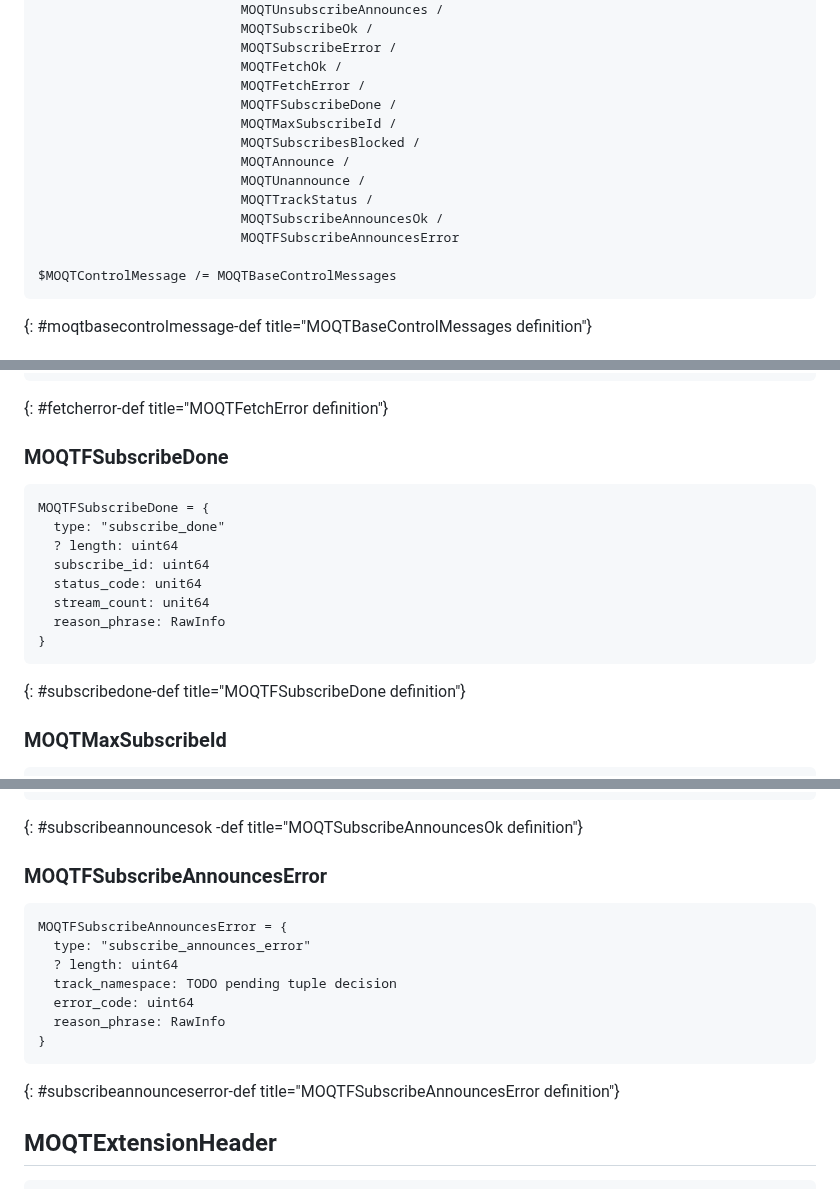
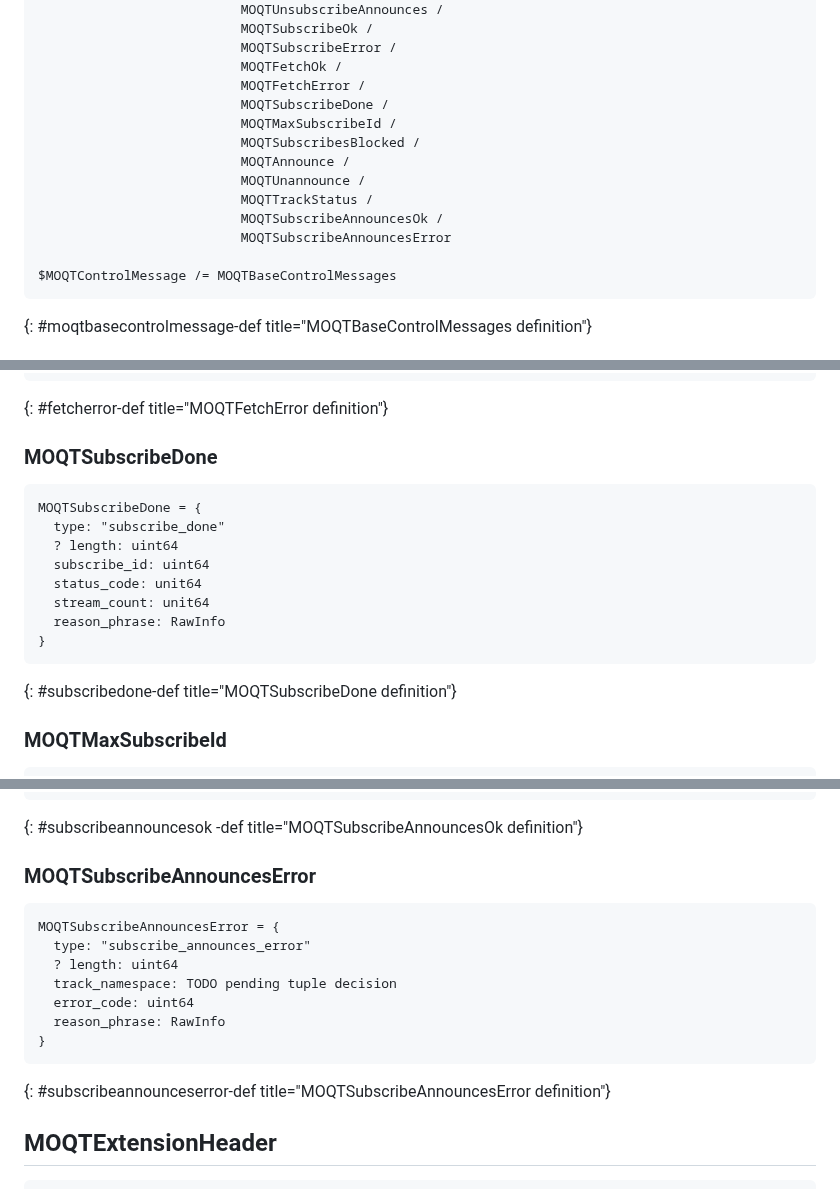
Before and after one commit to LPardue/draft-pardue-moq-qlog-moq-events, a Markdown page: draft-pardue-moq-qlog-moq-events.md, 3 parts joined by grey strips. GitHub-like rendering.

Commit message:
Fix typos

```diff
--- a/draft-pardue-moq-qlog-moq-events.md
+++ b/draft-pardue-moq-qlog-moq-events.md
@@ -530,14 +530,14 @@ MOQTBaseControlMessages = MOQTClientSetupMessage /
                           MOQTSubscribeError /
                           MOQTFetchOk /
                           MOQTFetchError /
-                          MOQTFSubscribeDone /
+                          MOQTSubscribeDone /
                           MOQTMaxSubscribeId /
                           MOQTSubscribesBlocked /
                           MOQTAnnounce /
                           MOQTUnannounce /
                           MOQTTrackStatus /
                           MOQTSubscribeAnnouncesOk /
-                          MOQTFSubscribeAnnouncesError
+                          MOQTSubscribeAnnouncesError
 
 $MOQTControlMessage /= MOQTBaseControlMessages
 ~~~
@@ -806,10 +806,10 @@ MOQTFetchError = {
 ~~~
 {: #fetcherror-def title="MOQTFetchError definition"}
 
-### MOQTFSubscribeDone
+### MOQTSubscribeDone
 
 ~~~ cddl
-MOQTFSubscribeDone = {
+MOQTSubscribeDone = {
   type: "subscribe_done"
   ? length: uint64
   subscribe_id: uint64
@@ -818,7 +818,7 @@ MOQTFSubscribeDone = {
   reason_phrase: RawInfo
 }
 ~~~
-{: #subscribedone-def title="MOQTFSubscribeDone definition"}
+{: #subscribedone-def title="MOQTSubscribeDone definition"}
 
 ### MOQTMaxSubscribeId
 
@@ -893,10 +893,10 @@ MOQTSubscribeAnnouncesOk = {
 ~~~
 {: #subscribeannouncesok  -def title="MOQTSubscribeAnnouncesOk definition"}
 
-### MOQTFSubscribeAnnouncesError
+### MOQTSubscribeAnnouncesError
 
 ~~~ cddl
-MOQTFSubscribeAnnouncesError = {
+MOQTSubscribeAnnouncesError = {
   type: "subscribe_announces_error"
   ? length: uint64
   track_namespace: TODO pending tuple decision
@@ -904,7 +904,7 @@ MOQTFSubscribeAnnouncesError = {
   reason_phrase: RawInfo
 }
 ~~~
-{: #subscribeannounceserror-def title="MOQTFSubscribeAnnouncesError definition"}
+{: #subscribeannounceserror-def title="MOQTSubscribeAnnouncesError definition"}
 
 ## MOQTExtensionHeader
 
```
